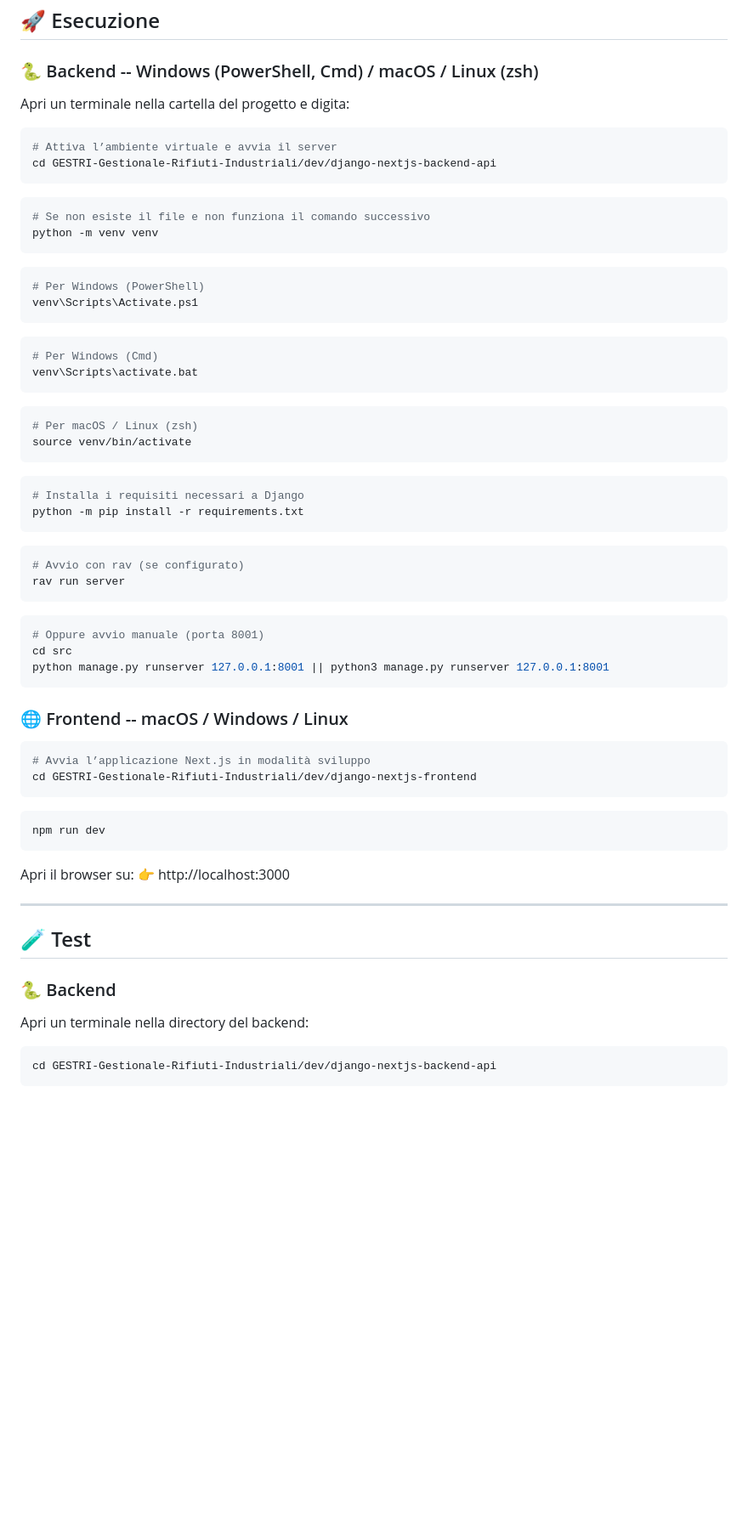
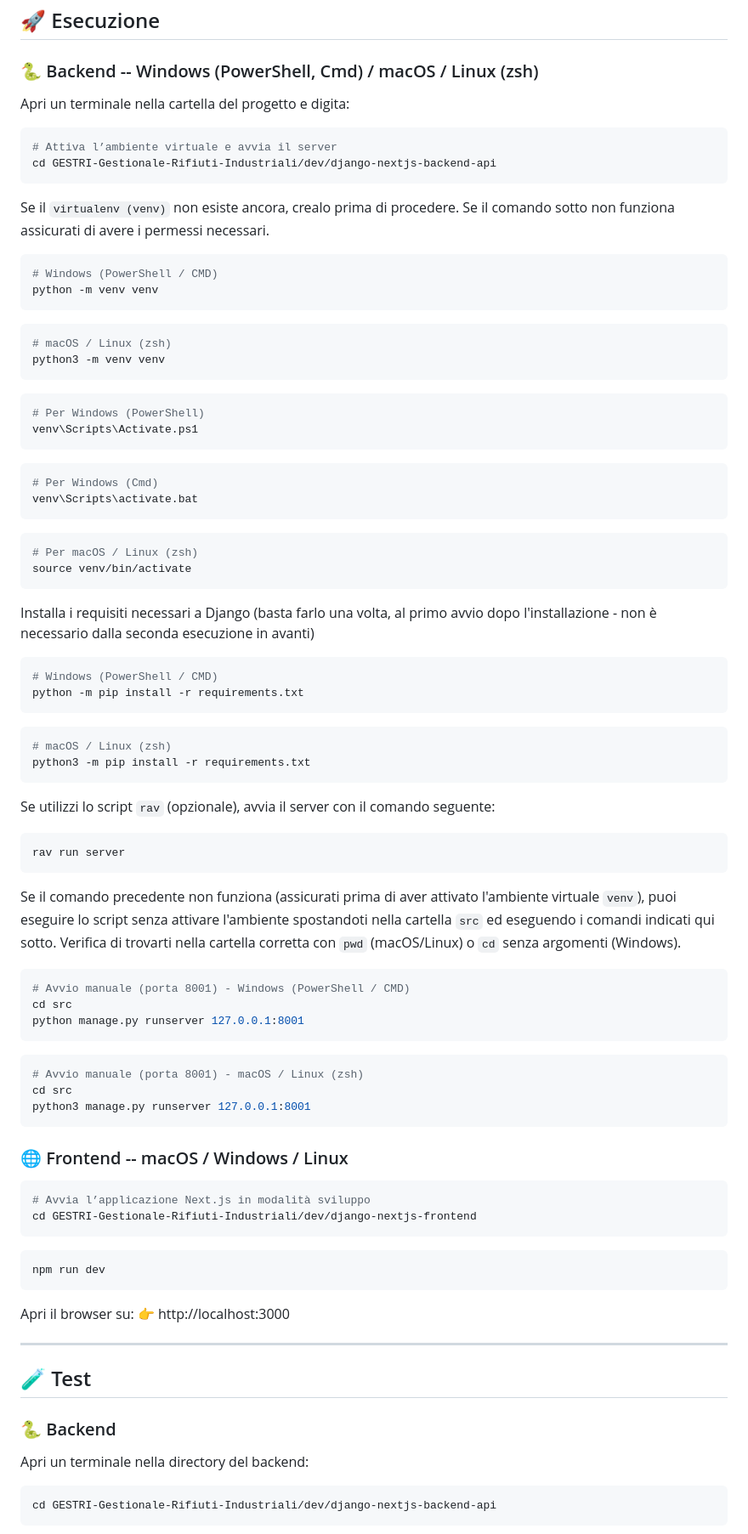
Before and after one commit to davideronchini/GESTRI-Gestionale-Rifiuti-Industriali, a Markdown page: README.md, the part around the change printed below. Shown: that part at 85% size. Rendered like a GitHub page; blank space fills up the shorter version.

````diff
--- a/README.md
+++ b/README.md
@@ -180,6 +235,7 @@ npm install
 ## 🚀 Esecuzione
 
 ### 🐍 Backend -- Windows (PowerShell, Cmd) / macOS / Linux (zsh)
+
 Apri un terminale nella cartella del progetto e digita:
 
 ```bash
@@ -187,9 +243,16 @@ Apri un terminale nella cartella del progetto e digita:
 cd GESTRI-Gestionale-Rifiuti-Industriali/dev/django-nextjs-backend-api
 ```
 
+Se il `virtualenv (venv)` non esiste ancora, crealo prima di procedere. Se il comando sotto non funziona assicurati di avere i permessi necessari.
+
+```powershell
+# Windows (PowerShell / CMD)
+python -m venv venv
+```
+
 ```bash
-# Se non esiste il file e non funziona il comando successivo
-python -m venv venv
+# macOS / Linux (zsh)
+python3 -m venv venv
 ```
 
 ```powershell
@@ -207,20 +270,36 @@ venv\Scripts\activate.bat
 source venv/bin/activate
 ```
 
-```bash
-# Installa i requisiti necessari a Django
+Installa i requisiti necessari a Django (basta farlo una volta, al primo avvio dopo l'installazione - non è necessario dalla seconda esecuzione in avanti)
+
+```powershell
+# Windows (PowerShell / CMD)
 python -m pip install -r requirements.txt
 ```
 
 ```bash
-# Avvio con rav (se configurato)
+# macOS / Linux (zsh)
+python3 -m pip install -r requirements.txt
+```
+
+Se utilizzi lo script `rav` (opzionale), avvia il server con il comando seguente:
+
+```bash
 rav run server
 ```
 
+Se il comando precedente non funziona (assicurati prima di aver attivato l'ambiente virtuale `venv`), puoi eseguire lo script senza attivare l'ambiente spostandoti nella cartella `src` ed eseguendo i comandi indicati qui sotto. Verifica di trovarti nella cartella corretta con `pwd` (macOS/Linux) o `cd` senza argomenti (Windows).
+
+```powershell
+# Avvio manuale (porta 8001) - Windows (PowerShell / CMD)
+cd src
+python manage.py runserver 127.0.0.1:8001
+```
+
 ```bash
-# Oppure avvio manuale (porta 8001)
+# Avvio manuale (porta 8001) - macOS / Linux (zsh)
 cd src
-python manage.py runserver 127.0.0.1:8001 || python3 manage.py runserver 127.0.0.1:8001
+python3 manage.py runserver 127.0.0.1:8001
 ```
 
 ### 🌐 Frontend -- macOS / Windows / Linux
@@ -240,7 +319,9 @@ Apri il browser su:
 ---
 
 ## 🧪 Test
+
 ### 🐍 Backend
+
 Apri un terminale nella directory del backend:
 
 ```bash
````
Also changed, not shown: other parts of README.md (+97 -13 lines), screenshot-terminali.png (added), 1 other file.
